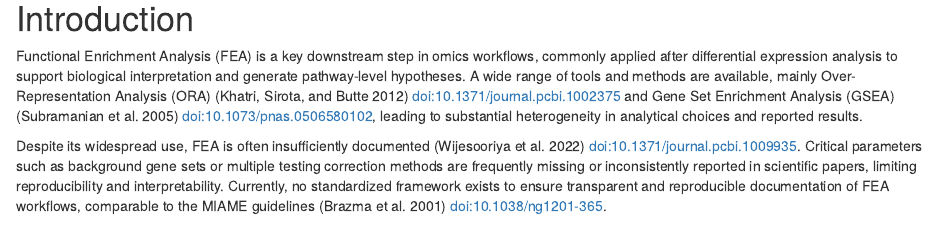
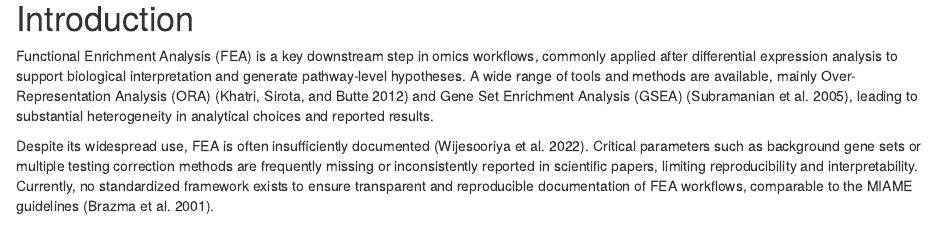
Before and after one commit to imbeimainz/EMMA, an R Markdown document (vignettes/Introduction_to_EMMA.Rmd): the page in a window 1100 px wide, from 390 px down. Rendered offline with R 4.5, knitr and Pandoc, with nearby package versions; drawn as R Markdown's standard HTML page in place of the format the file asks for; some code elsewhere in the file could not run offline.

Commit message:
remove "redundancy" in doi + cit + links

```diff
--- a/vignettes/Introduction_to_EMMA.Rmd
+++ b/vignettes/Introduction_to_EMMA.Rmd
@@ -50,18 +50,16 @@ knitr::opts_chunk$set(
 Functional Enrichment Analysis (FEA) is a key downstream step in omics workflows,
 commonly applied after differential expression analysis to support biological
 interpretation and generate pathway-level hypotheses. A wide range of tools and
-methods are available, mainly Over-Representation Analysis (ORA) [@Khatri2012] [doi:10.1371/journal.pcbi.1002375](https://doi.org/10.1371/journal.pcbi.1002375)
-and Gene Set Enrichment Analysis (GSEA) [@Subramanian2005] [doi:10.1073/pnas.0506580102](https://doi.org/10.1073/pnas.0506580102), leading
+methods are available, mainly Over-Representation Analysis (ORA) [@Khatri2012]
+and Gene Set Enrichment Analysis (GSEA) [@Subramanian2005], leading
 to substantial heterogeneity in analytical choices and reported results.
 
-Despite its widespread use, FEA is often insufficiently documented [@Wijesooriya2022]
-[doi:10.1371/journal.pcbi.1009935](https://doi.org/10.1371/journal.pcbi.1009935).
+Despite its widespread use, FEA is often insufficiently documented [@Wijesooriya2022].
 Critical parameters such as background gene sets or multiple testing correction
 methods are frequently missing or inconsistently reported in scientific papers,
 limiting reproducibility and interpretability. Currently, no standardized framework
 exists to ensure transparent and reproducible documentation of FEA workflows,
-comparable to the MIAME guidelines [@Brazma2001]
-[doi:10.1038/ng1201-365]( https://doi.org/10.1038/ng1201-365).
+comparable to the MIAME guidelines [@Brazma2001].
 
 To address this gap, we introduce `r BiocStyle::Biocpkg("EMMA")` (standing for
 **E**nrichment **M**ethods **MA**tters), a framework that automatically captures key
```
